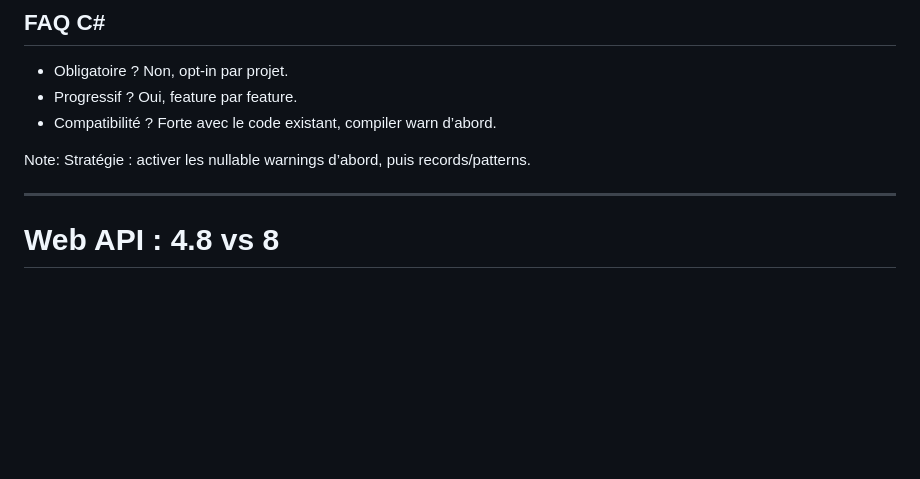
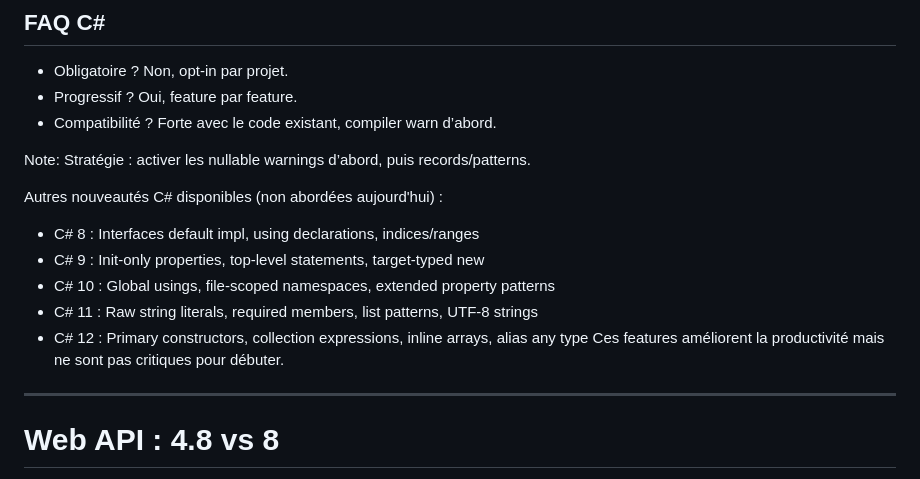
Before and after one commit to Nicolas-Cousin-Tech-Solutions/dotnet-modernization-overview, a Markdown page: docs/slides.md, the part around the change. Drawn GitHub-style; blank space fills up the shorter version.

Commit message:
Add list of additional C# features in presenter notes
Co-authored-by: niccou <1612144+niccou@users.noreply.github.com>

```diff
--- a/docs/slides.md
+++ b/docs/slides.md
@@ -165,6 +165,14 @@ Span = vue sur une zone mémoire contiguë (pile ou heap) sans allocation ; Memo
 Note:
 Stratégie : activer les nullable warnings d’abord, puis records/patterns.
 
+Autres nouveautés C# disponibles (non abordées aujourd'hui) :
+- C# 8 : Interfaces default impl, using declarations, indices/ranges
+- C# 9 : Init-only properties, top-level statements, target-typed new
+- C# 10 : Global usings, file-scoped namespaces, extended property patterns
+- C# 11 : Raw string literals, required members, list patterns, UTF-8 strings
+- C# 12 : Primary constructors, collection expressions, inline arrays, alias any type
+Ces features améliorent la productivité mais ne sont pas critiques pour débuter.
+
 ---
 
 # Web API : 4.8 vs 8
```
